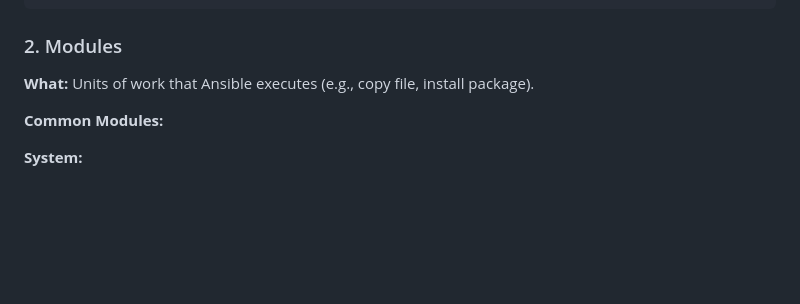
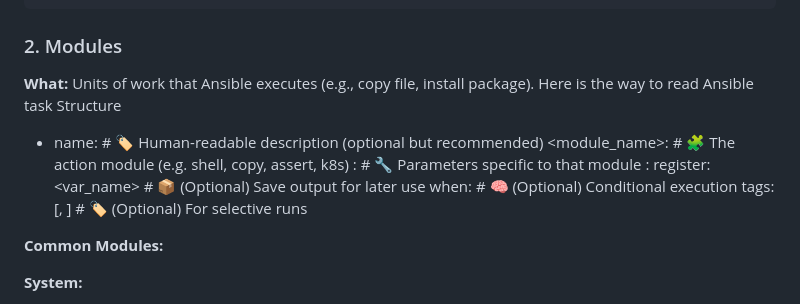
Before and after one commit to JohnYoungSuh/suhlabs, a Markdown page: ansible/README.md, the part around the change. Rendered like a GitHub page; blank space fills up the shorter version.

Commit message:
Update ansible README

```diff
--- a/ansible/README.md
+++ b/ansible/README.md
@@ -104,6 +104,14 @@ ansible-inventory -i inventory/local.yml --graph
 ### 2. Modules
 
 **What:** Units of work that Ansible executes (e.g., copy file, install package).
+Here is the way to read Ansible task Structure
+  - name: <label>               # 🏷️ Human-readable description (optional but recommended)
+    <module_name>:              # 🧩 The action module (e.g. shell, copy, assert, k8s)
+      <parameter1>: <value>     # 🔧 Parameters specific to that module
+      <parameter2>: <value>
+    register: <var_name>        # 📦 (Optional) Save output for later use
+    when: <condition>           # 🧠 (Optional) Conditional execution
+    tags: [<tag1>, <tag2>]      # 🏷️ (Optional) For selective runs
 
 **Common Modules:**
 
```
